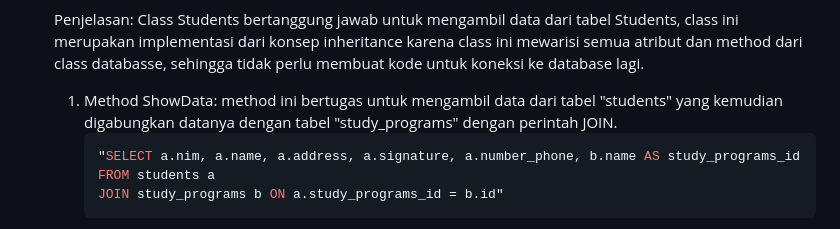
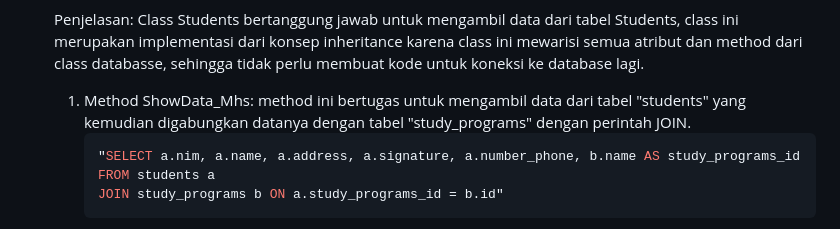
Before and after one commit to ProboDwi/P.WEB2-Tugas2, a Markdown page: README.md, the part around the change printed below. GitHub-like rendering.

````diff
--- a/README.md
+++ b/README.md
@@ -70,7 +70,7 @@ Repository ini dibuat untuk memenuhi tugas ke-2 matakuliah Pemrograman Web 2 yan
   ```
   Penjelasan:
   Class Students bertanggung jawab untuk mengambil data dari tabel Students, class ini merupakan implementasi dari konsep inheritance karena class ini mewarisi semua atribut   dan method dari class databasse, sehingga tidak perlu membuat kode untuk koneksi ke database lagi.
-    1. Method ShowData: method ini bertugas untuk mengambil data dari tabel "students" yang kemudian digabungkan datanya dengan tabel "study_programs" dengan perintah JOIN.
+    1. Method ShowData_Mhs: method ini bertugas untuk mengambil data dari tabel "students" yang kemudian digabungkan datanya dengan tabel "study_programs" dengan perintah JOIN.
        ```php
        "SELECT a.nim, a.name, a.address, a.signature, a.number_phone, b.name AS study_programs_id
        FROM students a
````
Also changed, not shown: other parts of README.md (+1 -1 lines).
